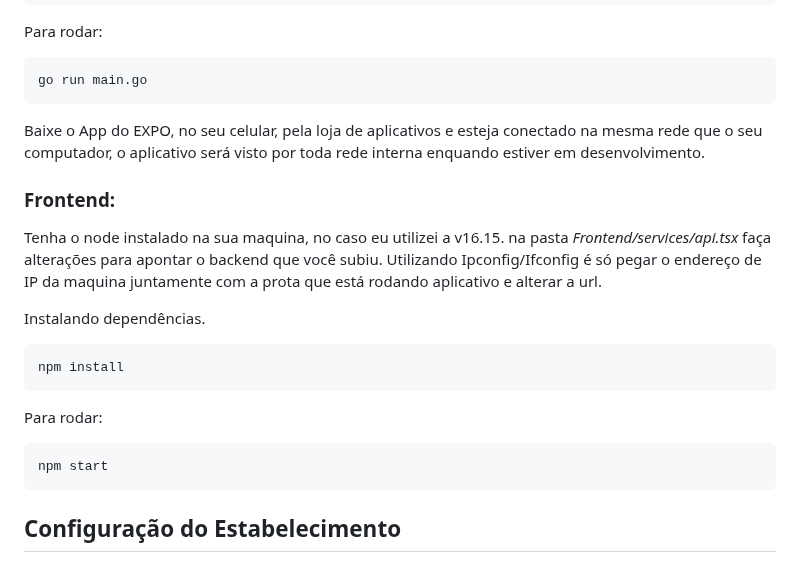
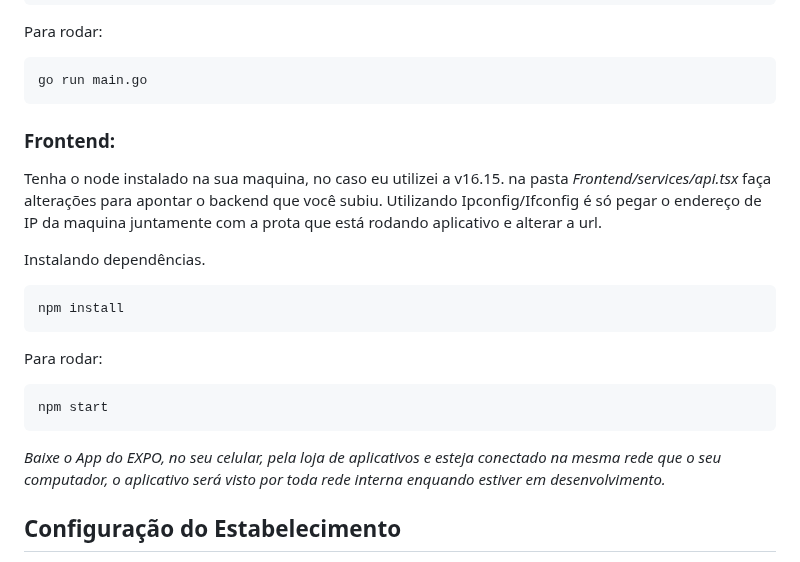
Before and after one commit to carloshomar/appdelivery, a Markdown page: README.md, the part around the change. GitHub-like rendering.

````diff
--- a/README.md
+++ b/README.md
@@ -71,7 +71,6 @@ Para rodar:
 ```bash
 go run main.go
 ```
-Baixe o App do EXPO, no seu celular, pela loja de aplicativos e esteja conectado na mesma rede que o seu computador, o aplicativo será visto por toda rede interna enquando estiver em desenvolvimento.
 
 ### Frontend:
 
@@ -89,6 +88,8 @@ Para rodar:
 npm start
 ```
 
+*Baixe o App do EXPO, no seu celular, pela loja de aplicativos e esteja conectado na mesma rede que o seu computador, o aplicativo será visto por toda rede interna enquando estiver em desenvolvimento.*
+
 ## Configuração do Estabelecimento
 
 Tendo postman na sua maquina, é só importar a biblioteca de requests presentes na pasta _Backend/docs/delivery.postman_collection.json_ no qual você terá acesso a uma mini documentação dos endpoints e formatos esperados pela API.
````
